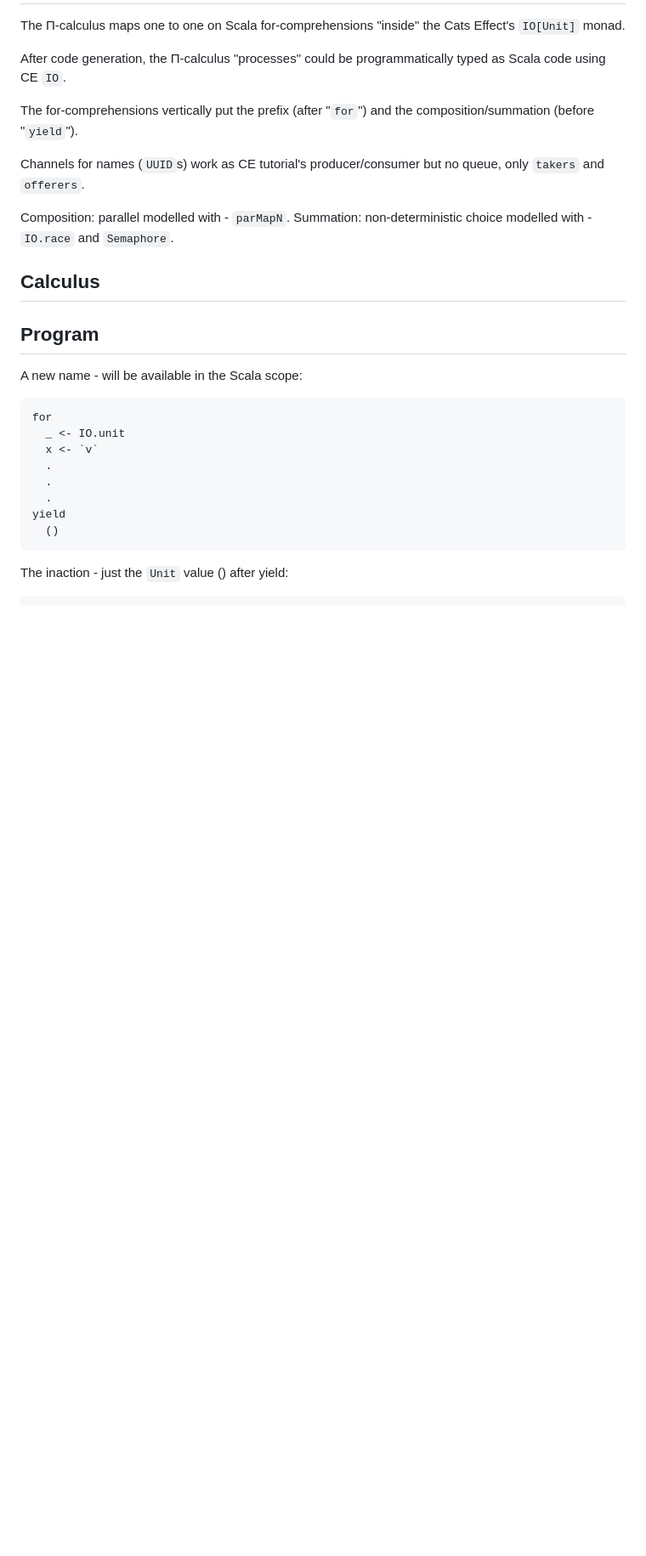
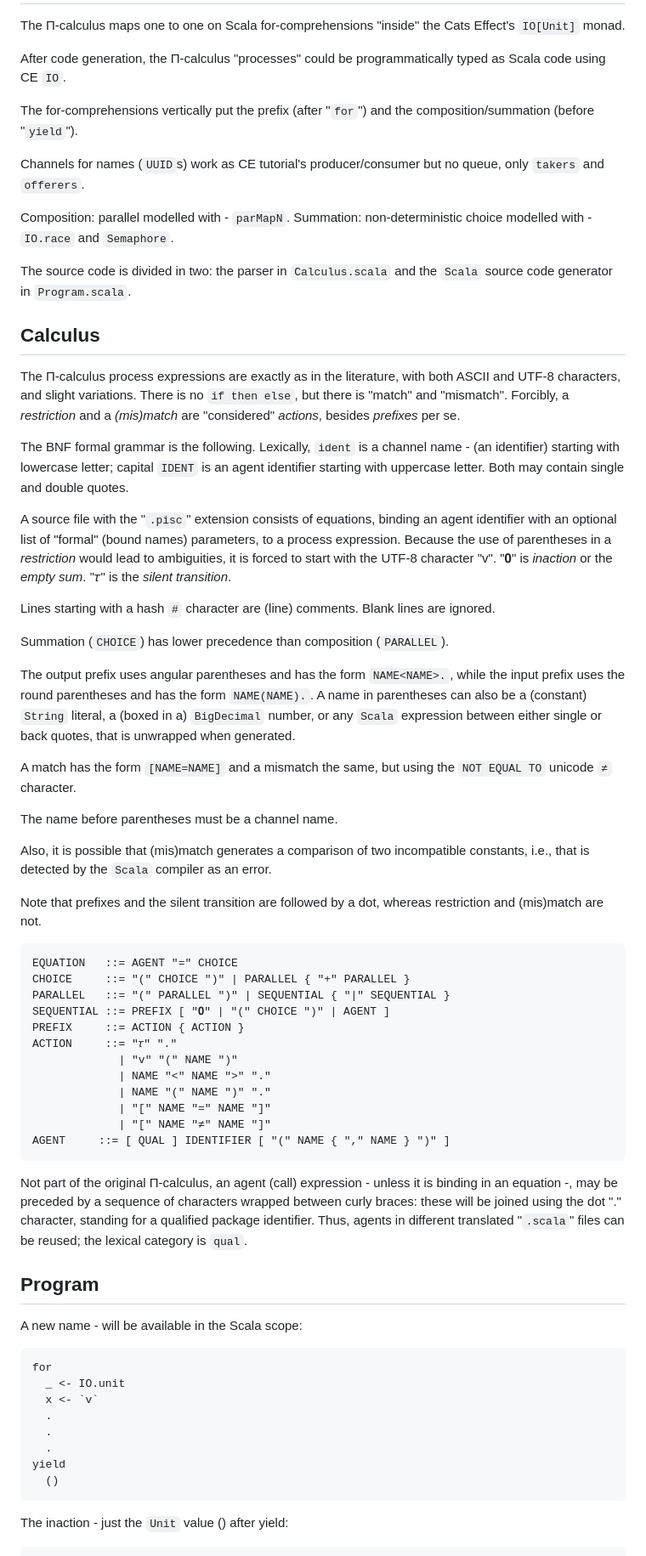
Before and after one commit to sjbiaga/pisc, a Markdown page: README.md, the part around one of its changes. Shown at 85% size. Drawn GitHub-style; blank space fills up the shorter version.

Commit message:
added BNF grammar

```diff
--- a/README.md
+++ b/README.md
@@ -16,8 +16,66 @@ producer/consumer but no queue, only `takers` and `offerers`.
 Composition: parallel modelled with - `parMapN`.
 Summation: non-deterministic choice modelled with - `IO.race` and `Semaphore`.
 
+The source code is divided in two: the parser in `Calculus.scala` and the
+`Scala` source code generator in `Program.scala`.
+
+
 Calculus
 --------
+
+The Π-calculus process expressions are exactly as in the literature, with
+both ASCII and UTF-8 characters, and slight variations. There is no `if then else`,
+but there is "match" and "mismatch". Forcibly, a _restriction_ and a _(mis)match_ are
+"considered" _actions_, besides _prefixes_ per se.
+
+The BNF formal grammar is the following. Lexically, `ident` is a channel name - (an
+identifier) starting with lowercase letter; capital `IDENT` is an agent identifier
+starting with uppercase letter. Both may contain single and double quotes.
+
+A source file with the "`.pisc`" extension consists of equations, binding an agent identifier
+with an optional list of "formal" (bound names) parameters, to a process expression. Because
+the use of parentheses in a _restriction_ would lead to ambiguities, it is forced to start
+with the UTF-8 character "v". "𝟎" is _inaction_ or the _empty sum_. "𝜏" is the _silent transition_.
+
+Lines starting with a hash `#` character are (line) comments. Blank lines are ignored.
+
+Summation (`CHOICE`) has lower precedence than composition (`PARALLEL`).
+
+The output prefix uses angular parentheses and has the form `NAME<NAME>.`, while
+the input prefix uses the round parentheses and has the form `NAME(NAME).`. A name
+in parentheses can also be a (constant) `String` literal, a (boxed in a) `BigDecimal` number,
+or any `Scala` expression between either single or back quotes, that is unwrapped when generated.
+
+A match has the form `[NAME=NAME]` and a mismatch the same, but
+using the `NOT EQUAL TO` unicode `≠` character.
+
+The name before parentheses must be a channel name.
+
+Also, it is possible that (mis)match generates a comparison of two incompatible constants, i.e.,
+that is detected by the `Scala` compiler as an error.
+
+Note that prefixes and the silent transition are followed by a dot, whereas restriction and
+(mis)match are not.
+
+    EQUATION   ::= AGENT "=" CHOICE
+    CHOICE     ::= "(" CHOICE ")" | PARALLEL { "+" PARALLEL }
+    PARALLEL   ::= "(" PARALLEL ")" | SEQUENTIAL { "|" SEQUENTIAL }
+    SEQUENTIAL ::= PREFIX [ "𝟎" | "(" CHOICE ")" | AGENT ]
+    PREFIX     ::= ACTION { ACTION }
+    ACTION     ::= "𝜏" "."
+	             | "v" "(" NAME ")"
+	             | NAME "<" NAME ">" "."
+	             | NAME "(" NAME ")" "."
+	             | "[" NAME "=" NAME "]"
+	             | "[" NAME "≠" NAME "]"
+    AGENT     ::= [ QUAL ] IDENTIFIER [ "(" NAME { "," NAME } ")" ]
+
+Not part of the original Π-calculus, an agent (call) expression - unless
+it is binding in an equation -, may be preceded by a sequence of characters wrapped
+between curly braces: these will be joined using the dot "." character, standing for
+a qualified package identifier. Thus, agents in different translated "`.scala`" files
+can be reused; the lexical category is `qual`.
+
 
 Program
 -------
```
Also changed, not shown: other parts of README.md (+1 -1 lines).
